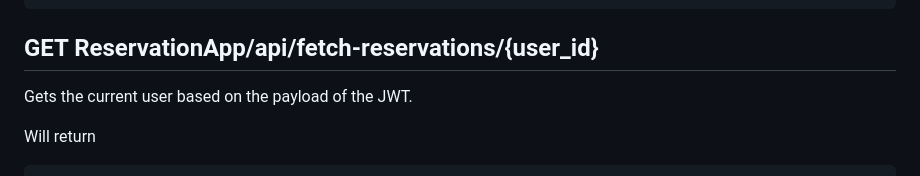
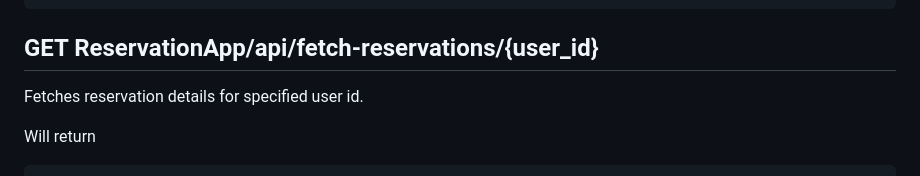
Before and after one commit to AnthonyOlijnyk/reservify, a Markdown page: backend/README.md, the part around the change. Rendered like a GitHub page.

````diff
--- a/backend/README.md
+++ b/backend/README.md
@@ -145,7 +145,7 @@ Will return
 ```
 
 ## GET ReservationApp/api/fetch-reservations/{user_id}
-Gets the current user based on the payload of the JWT.
+Fetches reservation details for specified user id.
 
 Will return
 ```
````
